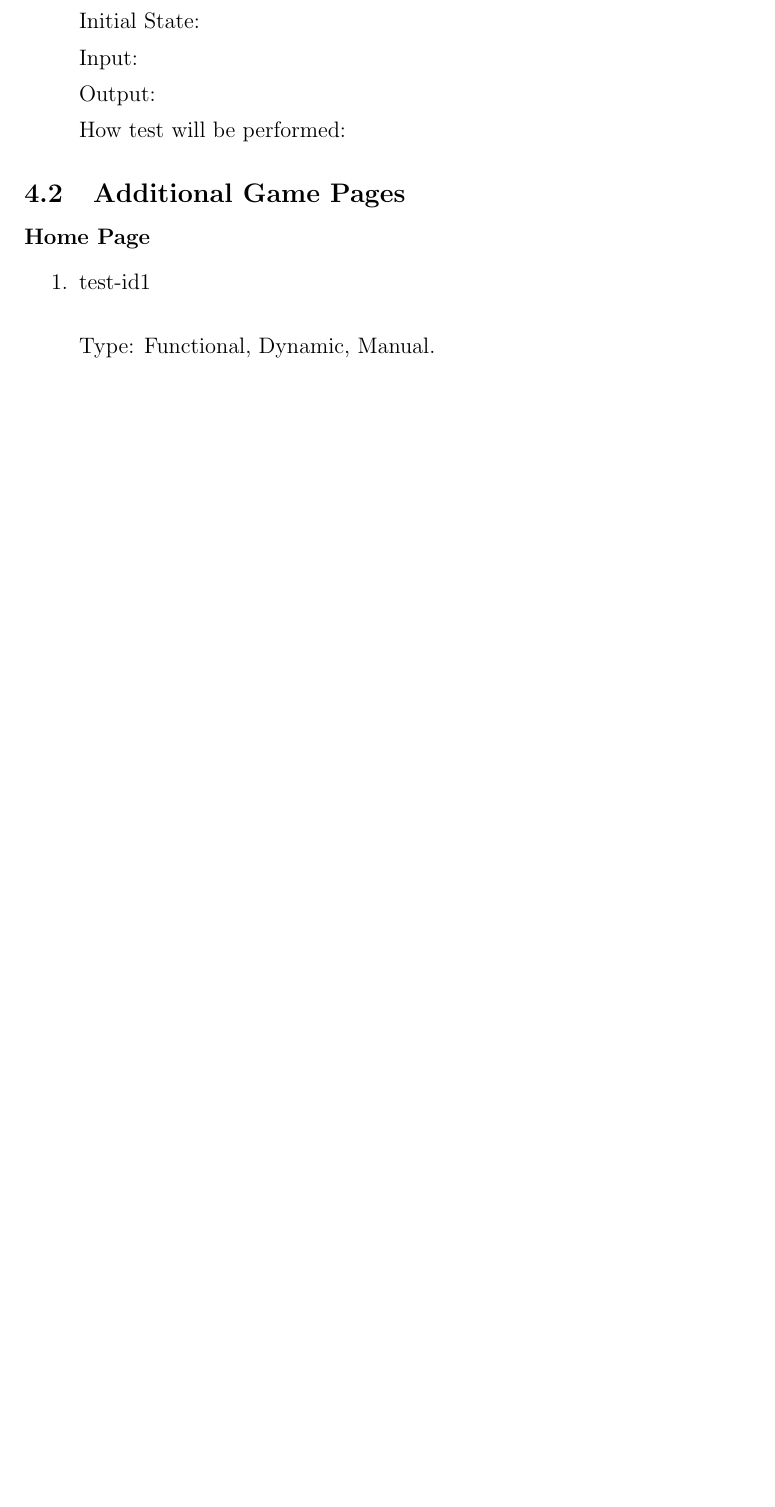
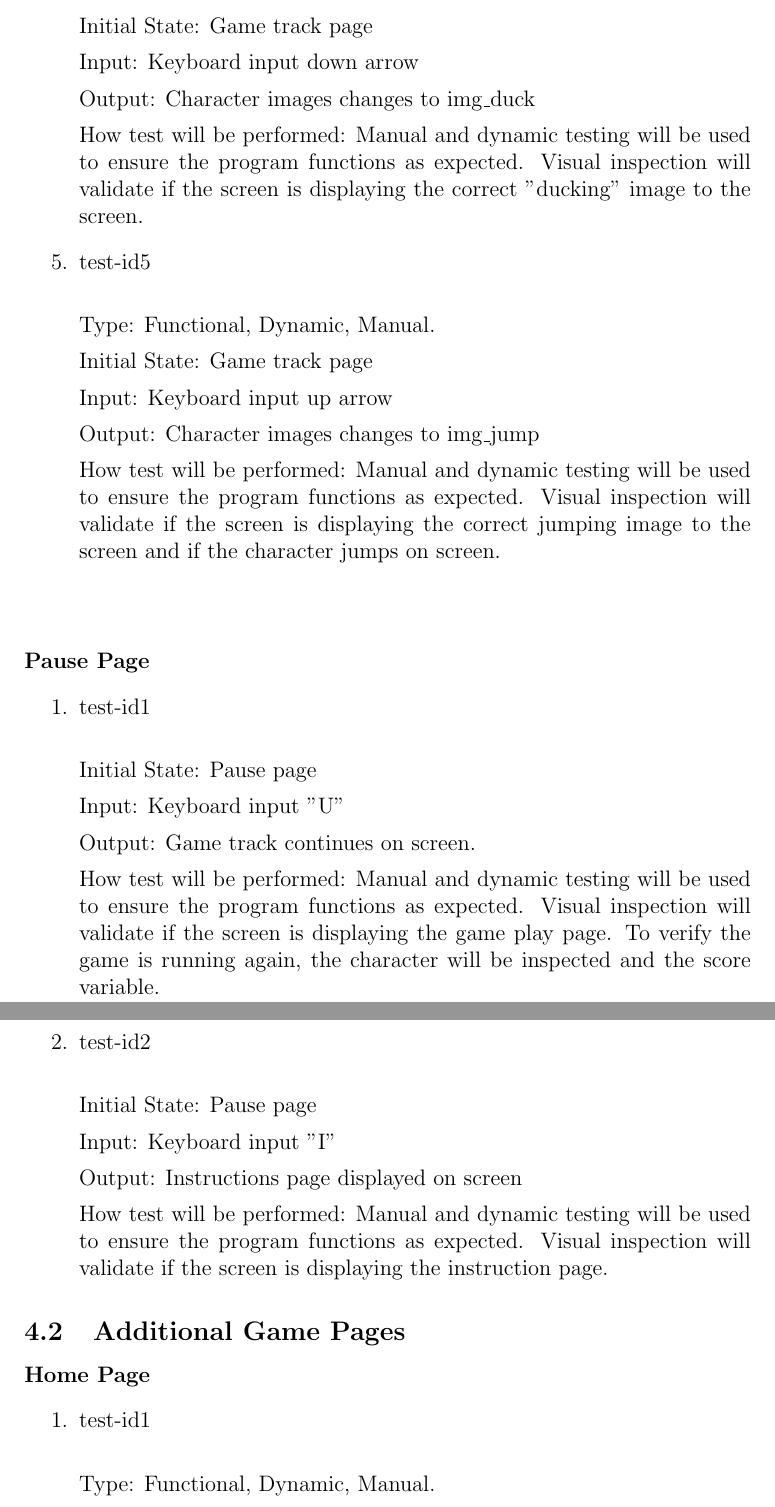
Before and after one commit to tammmyz/dino-game, a LaTeX document (Doc/Test Plan/TestPlan.tex): part of page 15 of 19 before the commit and two parts of pages 16 and 17 of 21 after it, the two joined at a grey line, cut at the place of the change, the shorter picture padded with empty space. Compiled offline with pdfLaTeX; a LaTeX package or settings file that is missing is left out.

Commit message:
Added in proof of concept tests for the main track and the instructions page

```diff
--- a/Doc/Test Plan/TestPlan.tex
+++ b/Doc/Test Plan/TestPlan.tex
@@ -470,8 +468,7 @@ Type: Functional, Dynamic, Manual, Static etc.
 
-Initial State:
+Initial State: Game Track Page
 
-Input:
+Input: theme variable
 
-Output:
+Output: theme graphics to the game page
 
-How test will be performed:
@@ -478,5 +493,51 @@ How test will be performed:
+Initial State: Game track page
+
+Input: Keyboard input down arrow
+
+Output: Character images changes to img\_duck
+
+How test will be performed: Manual and dynamic testing will be used to ensure the program functions as expected. Visual inspection will validate if the screen is displaying the correct "ducking" image to the screen.
+
+\item{test-id5\\}
+
+Type: Functional, Dynamic, Manual.
+
+Initial State: Game track page
+
+Input: Keyboard input up arrow
+
+Output: Character images changes to img\_jump
+
+How test will be performed: Manual and dynamic testing will be used to ensure the program functions as expected. Visual inspection will validate if the screen is displaying the correct jumping image to the screen and if the character jumps on screen.
+
+
 
 \end{enumerate}
+
+
+\paragraph{Pause Page}
+\begin{enumerate}
+	\item{test-id1\\}
+
+	Initial State: Pause page
+
+	Input: Keyboard input "U"
+
+	Output: Game track continues on screen.
+
+	How test will be performed: Manual and dynamic testing will be used to ensure the program functions as expected. Visual inspection will validate if the screen is displaying the game play page. To verify the game is running again, the character will be inspected and the score variable.
+
+	\item{test-id2\\}
+
+	Initial State: Pause page
+
+	Input: Keyboard input "I"
+
+	Output: Instructions page displayed on screen
+
+	How test will be performed: Manual and dynamic testing will be used to ensure the program functions as expected. Visual inspection will validate if the screen is displaying the instruction page.
+\end{enumerate}
+
 
 \subsection{Additional Game Pages}
 
```
Also changed, not shown: Doc/Test Plan/TestPlan.tex (53 more changed lines).
